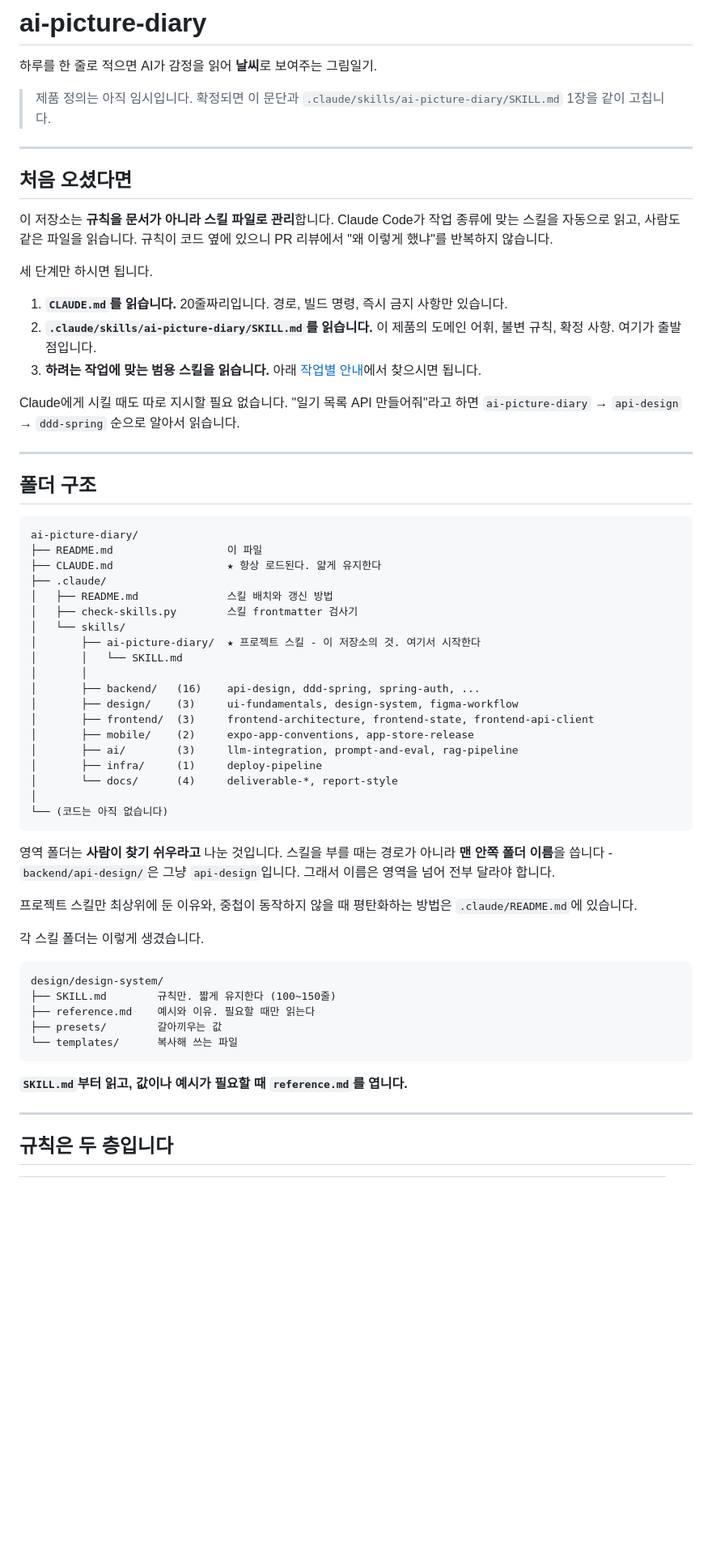
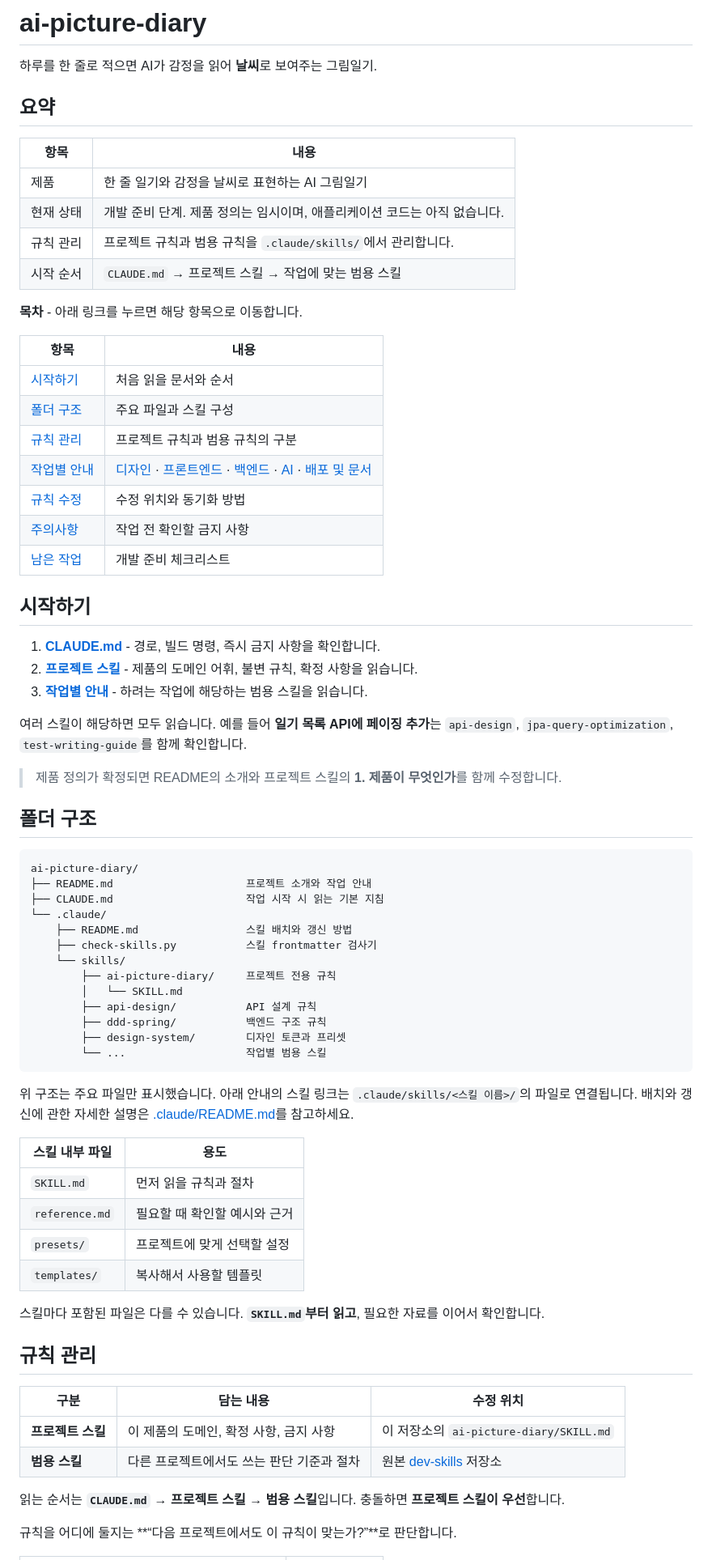
Before and after one commit to Minchae0322/ai-picture-diary, a Markdown page: README.md, the part around one of its changes. Shown at 81% size. GitHub-like rendering; blank space fills up the shorter version.

Commit message:
docs: README 정리

````diff
--- a/README.md
+++ b/README.md
@@ -2,65 +2,74 @@
 
 하루를 한 줄로 적으면 AI가 감정을 읽어 **날씨**로 보여주는 그림일기.
 
-> 제품 정의는 아직 임시입니다. 확정되면 이 문단과 `.claude/skills/ai-picture-diary/SKILL.md` 1장을 같이 고칩니다.
+## 요약
 
----
+| 항목 | 내용 |
+|---|---|
+| 제품 | 한 줄 일기와 감정을 날씨로 표현하는 AI 그림일기 |
+| 현재 상태 | 개발 준비 단계. 제품 정의는 임시이며, 애플리케이션 코드는 아직 없습니다. |
+| 규칙 관리 | 프로젝트 규칙과 범용 규칙을 `.claude/skills/`에서 관리합니다. |
+| 시작 순서 | `CLAUDE.md` → 프로젝트 스킬 → 작업에 맞는 범용 스킬 |
 
-## 처음 오셨다면
+**목차** - 아래 링크를 누르면 해당 항목으로 이동합니다.
 
-이 저장소는 **규칙을 문서가 아니라 스킬 파일로 관리**합니다. Claude Code가 작업 종류에 맞는 스킬을 자동으로 읽고, 사람도 같은 파일을 읽습니다. 규칙이 코드 옆에 있으니 PR 리뷰에서 "왜 이렇게 했냐"를 반복하지 않습니다.
+| 항목 | 내용 |
+|---|---|
+| [시작하기](#시작하기) | 처음 읽을 문서와 순서 |
+| [폴더 구조](#폴더-구조) | 주요 파일과 스킬 구성 |
+| [규칙 관리](#규칙-관리) | 프로젝트 규칙과 범용 규칙의 구분 |
+| [작업별 안내](#작업별-안내) | [디자인](#디자인) · [프론트엔드](#프론트엔드) · [백엔드](#백엔드) · [AI](#ai) · [배포 및 문서](#배포-및-문서) |
+| [규칙 수정](#규칙-수정) | 수정 위치와 동기화 방법 |
+| [주의사항](#주의사항) | 작업 전 확인할 금지 사항 |
+| [남은 작업](#남은-작업) | 개발 준비 체크리스트 |
 
-세 단계만 하시면 됩니다.
+## 시작하기
 
-1. **`CLAUDE.md`를 읽습니다.** 20줄짜리입니다. 경로, 빌드 명령, 즉시 금지 사항만 있습니다.
-2. **`.claude/skills/ai-picture-diary/SKILL.md`를 읽습니다.** 이 제품의 도메인 어휘, 불변 규칙, 확정 사항. 여기가 출발점입니다.
-3. **하려는 작업에 맞는 범용 스킬을 읽습니다.** 아래 [작업별 안내](#작업별-어디를-보나)에서 찾으시면 됩니다.
+1. **[CLAUDE.md](CLAUDE.md)** - 경로, 빌드 명령, 즉시 금지 사항을 확인합니다.
+2. **[프로젝트 스킬](.claude/skills/ai-picture-diary/SKILL.md)** - 제품의 도메인 어휘, 불변 규칙, 확정 사항을 읽습니다.
+3. **[작업별 안내](#작업별-안내)** - 하려는 작업에 해당하는 범용 스킬을 읽습니다.
 
-Claude에게 시킬 때도 따로 지시할 필요 없습니다. "일기 목록 API 만들어줘"라고 하면 `ai-picture-diary` → `api-design` → `ddd-spring` 순으로 알아서 읽습니다.
+여러 스킬이 해당하면 모두 읽습니다. 예를 들어 **일기 목록 API에 페이징 추가**는 `api-design`, `jpa-query-optimization`, `test-writing-guide`를 함께 확인합니다.
 
----
+> 제품 정의가 확정되면 README의 소개와 프로젝트 스킬의 **1. 제품이 무엇인가**를 함께 수정합니다.
 
 ## 폴더 구조
 
-```
+```text
 ai-picture-diary/
-├── README.md                  이 파일
-├── CLAUDE.md                  ★ 항상 로드된다. 얇게 유지한다
-├── .claude/
-│   ├── README.md              스킬 배치와 갱신 방법
-│   ├── check-skills.py        스킬 frontmatter 검사기
-│   └── skills/
-│       ├── ai-picture-diary/  ★ 프로젝트 스킬 - 이 저장소의 것. 여기서 시작한다
-│       │   └── SKILL.md
-│       │
-│       ├── backend/   (16)    api-design, ddd-spring, spring-auth, ...
-│       ├── design/    (3)     ui-fundamentals, design-system, figma-workflow
-│       ├── frontend/  (3)     frontend-architecture, frontend-state, frontend-api-client
-│       ├── mobile/    (2)     expo-app-conventions, app-store-release
-│       ├── ai/        (3)     llm-integration, prompt-and-eval, rag-pipeline
-│       ├── infra/     (1)     deploy-pipeline
-│       └── docs/      (4)     deliverable-*, report-style
-│
-└── (코드는 아직 없습니다)
+├── README.md                     프로젝트 소개와 작업 안내
+├── CLAUDE.md                     작업 시작 시 읽는 기본 지침
+└── .claude/
+    ├── README.md                 스킬 배치와 갱신 방법
+    ├── check-skills.py           스킬 frontmatter 검사기
+    └── skills/
+        ├── ai-picture-diary/     프로젝트 전용 규칙
+        │   └── SKILL.md
+        ├── api-design/           API 설계 규칙
+        ├── ddd-spring/           백엔드 구조 규칙
+        ├── design-system/        디자인 토큰과 프리셋
+        └── ...                   작업별 범용 스킬
 ```
 
-영역 폴더는 **사람이 찾기 쉬우라고** 나눈 것입니다. 스킬을 부를 때는 경로가 아니라 **맨 안쪽 폴더 이름**을 씁니다 - `backend/api-design/`은 그냥 `api-design`입니다. 그래서 이름은 영역을 넘어 전부 달라야 합니다.
+위 구조는 주요 파일만 표시했습니다. 아래 안내의 스킬 링크는 `.claude/skills/<스킬 이름>/`의 파일로 연결됩니다. 배치와 갱신에 관한 자세한 설명은 [.claude/README.md](.claude/README.md)를 참고하세요.
 
-프로젝트 스킬만 최상위에 둔 이유와, 중첩이 동작하지 않을 때 평탄화하는 방법은 `.claude/README.md`에 있습니다.
+| 스킬 내부 파일 | 용도 |
+|---|---|
+| `SKILL.md` | 먼저 읽을 규칙과 절차 |
+| `reference.md` | 필요할 때 확인할 예시와 근거 |
+| `presets/` | 프로젝트에 맞게 선택할 설정 |
+| `templates/` | 복사해서 사용할 템플릿 |
 
-각 스킬 폴더는 이렇게 생겼습니다.
+스킬마다 포함된 파일은 다를 수 있습니다. **`SKILL.md`부터 읽고**, 필요한 자료를 이어서 확인합니다.
 
-```
-design/design-system/
-├── SKILL.md        규칙만. 짧게 유지한다 (100~150줄)
-├── reference.md    예시와 이유. 필요할 때만 읽는다
-├── presets/        갈아끼우는 값
-└── templates/      복사해 쓰는 파일
-```
+## 규칙 관리
 
-**`SKILL.md`부터 읽고, 값이나 예시가 필요할 때 `reference.md`를 엽니다.**
+| 구분 | 담는 내용 | 수정 위치 |
+|---|---|---|
+| **프로젝트 스킬** | 이 제품의 도메인, 확정 사항, 금지 사항 | 이 저장소의 `ai-picture-diary/SKILL.md` |
+| **범용 스킬** | 다른 프로젝트에서도 쓰는 판단 기준과 절차 | 원본 [dev-skills](https://github.com/Minchae0322/dev-skills) 저장소 |
 
----
+읽는 순서는 **`CLAUDE.md` → 프로젝트 스킬 → 범용 스킬**입니다. 충돌하면 **프로젝트 스킬이 우선**합니다.
 
-## 규칙은 두 층입니다
+규칙을 어디에 둘지는 **“다음 프로젝트에서도 이 규칙이 맞는가?”**로 판단합니다.
 
````
Also changed, not shown: other parts of README.md (+92 -117 lines).
